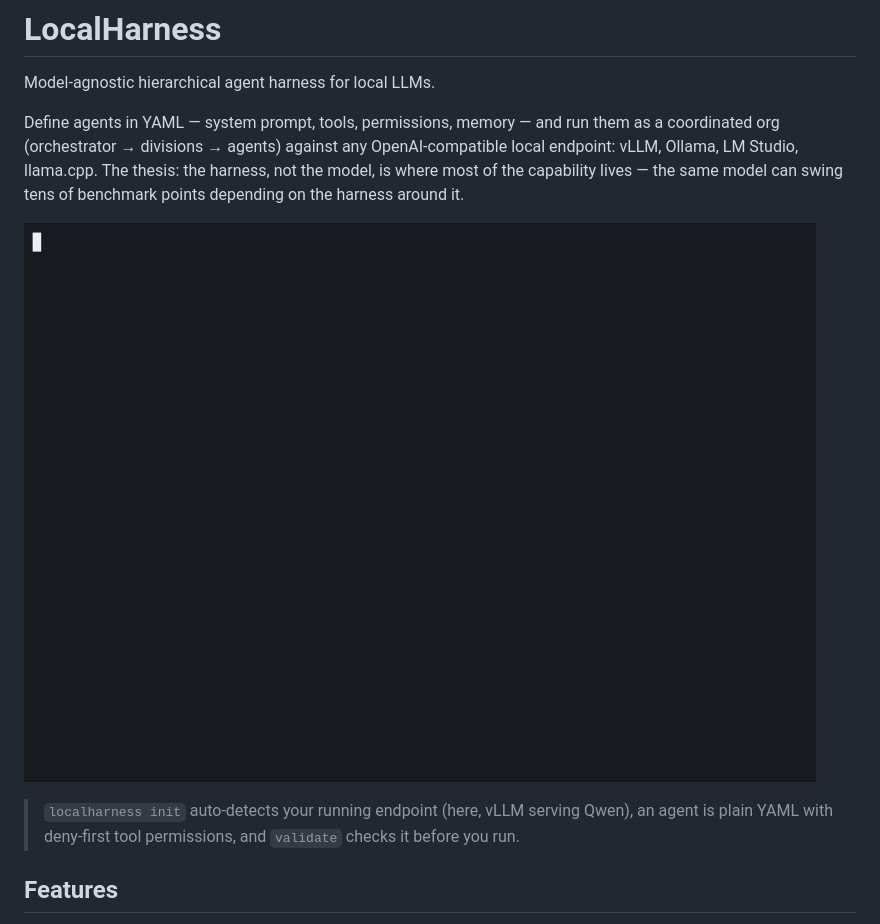
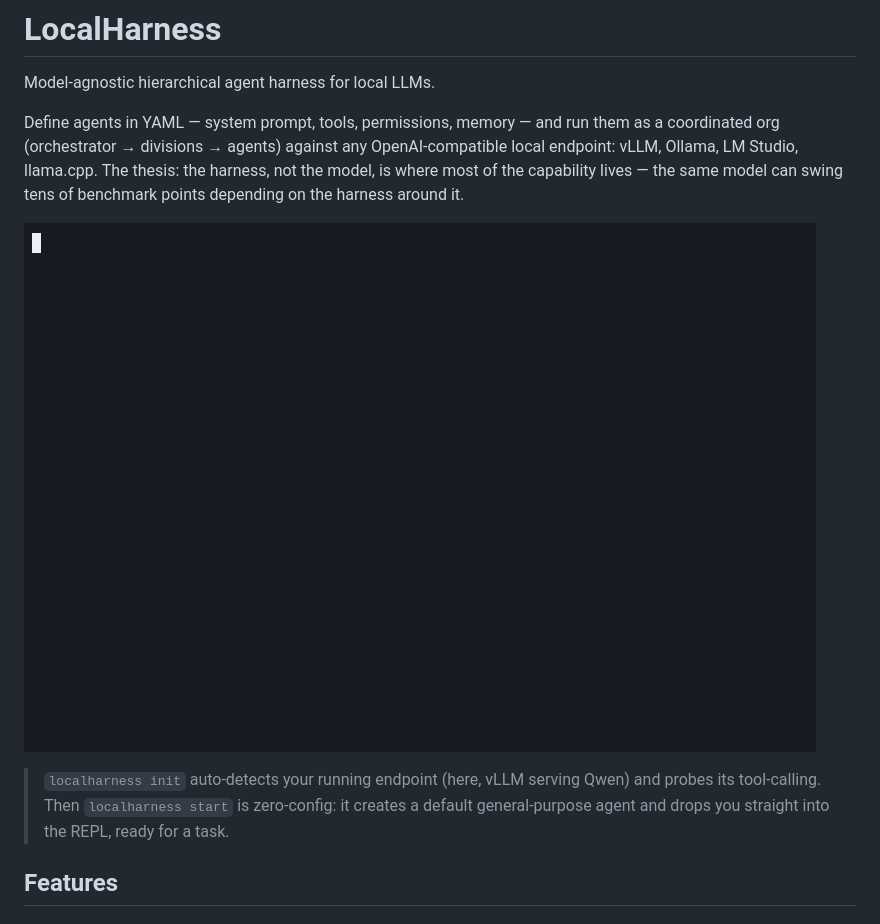
Before and after one commit to ahwurm/localharness, a Markdown page: README.md, the part around one of its changes. GitHub-like rendering; pictures changed too: assets/demo.gif.

```diff
--- a/README.md
+++ b/README.md
@@ -8,5 +8,5 @@ Define agents in YAML — system prompt, tools, permissions, memory — and run
 
-> `localharness init` auto-detects your running endpoint (here, vLLM serving Qwen), an agent is plain YAML with deny-first tool permissions, and `validate` checks it before you run.
+> `localharness init` auto-detects your running endpoint (here, vLLM serving Qwen) and probes its tool-calling. Then `localharness start` is zero-config: it creates a default general-purpose agent and drops you straight into the REPL, ready for a task.
 
 ## Features
 
```
Also changed, not shown: other parts of README.md (+1 -1 lines).
